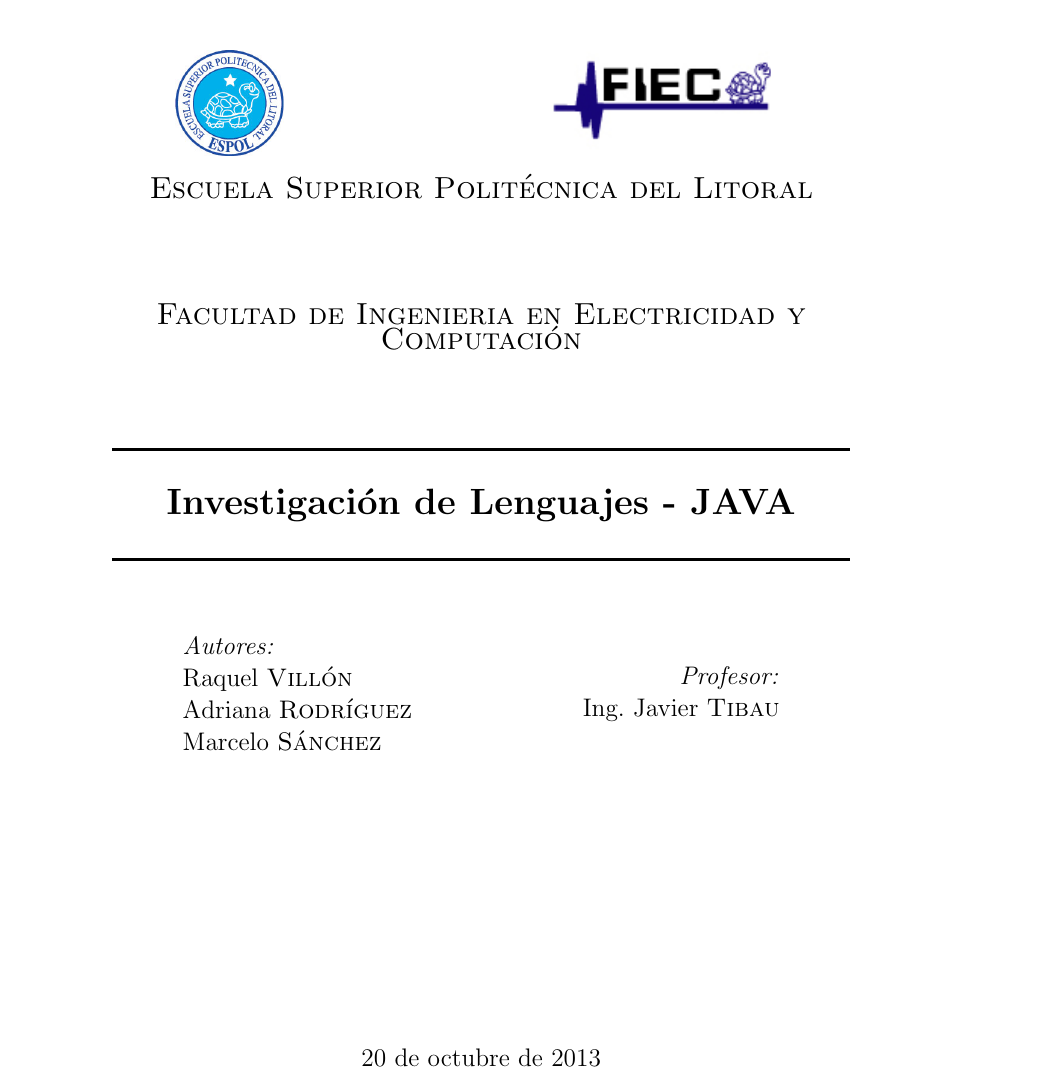
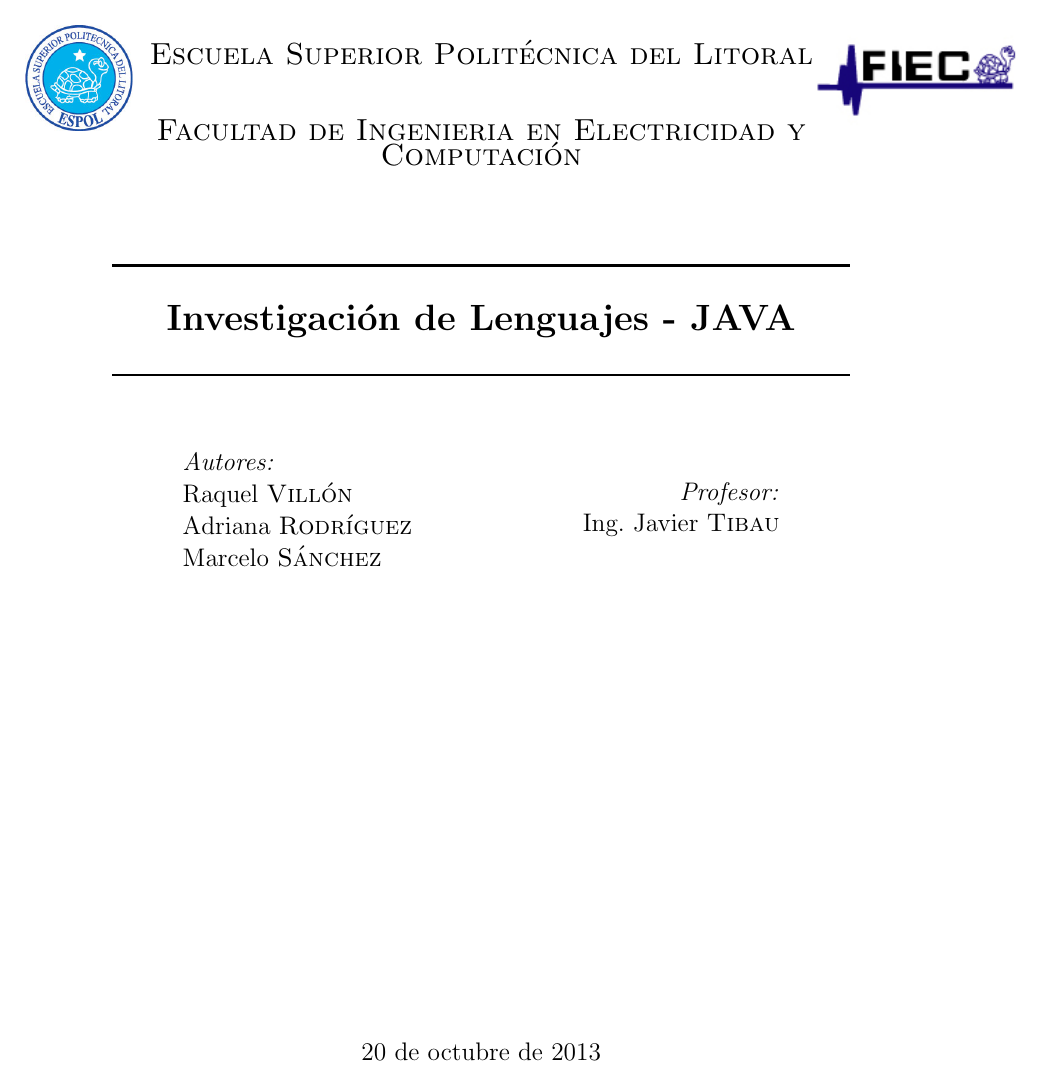
Before and after one commit to adrfarod/Lenguaje2013II, a LaTeX book (InvestigacionLenguajes.tex): page 1 of 15. Compiled offline with pdfLaTeX.

Commit message:
adicion de los logos

```diff
--- a/InvestigacionLenguajes.tex
+++ b/InvestigacionLenguajes.tex
@@ -63,27 +63,49 @@
 %\date{} % Activate to display a given date or no date (if empty),
          % otherwise the current date is printed
 
+
+\usepackage{eso-pic}
+\newcommand\BackgroundEspol{
+	\put(-250,300){
+	\parbox[b][\paperheight]{\paperwidth}{%
+           	\vfill
+	           \centering
+           	\includegraphics[height=0.1\textheight,width=0.3\textwidth,keepaspectratio]{logoespol.jpg}%
+	            \vfill
+}}}
+
+\newcommand\BackgroundFiec{
+	\put(225,300){
+	\parbox[b][\paperheight]{\paperwidth}{%
+           	\vfill
+	           \centering
+           	\includegraphics[height=0.1\textheight,width=0.3\textwidth,keepaspectratio]{logofiec.jpg}%
+	            \vfill
+}}}
+
+
 \begin{document}
 
 
 \begin{titlepage}
-\hspace*{0.2in}
-\includegraphics[height=0.1\textheight]{logoespol}
-\hspace*{2.0in}
-\includegraphics[width=0.3\textwidth]{logofiec}
+%\hspace*{0.2in}
+\AddToShipoutPicture*{\BackgroundEspol}
+\AddToShipoutPicture*{\BackgroundFiec}
+%\includegraphics[height=0.1\textheight]{logoespol}
+%\hspace*{2.0in}
+%\includegraphics[width=0.3\textwidth]{logofiec}
 %\includegraphics[width=0.1\textwidth]
 \begin{center}
-\textsc{\Large Escuela Superior Polit\'ecnica del Litoral}\\[2.0cm]
+\textsc{\Large Escuela Superior Polit\'ecnica del Litoral}\\[1.0cm]
 \textsc{\Large Facultad de Ingenieria en Electricidad y Computaci\'on}\\[1.5cm]
 
-% Title
+% Titulo
 \HRule \\[0.4cm]
 { \LARGE \bfseries Investigaci\'on de Lenguajes - JAVA \\[0.4cm] }
-
 \HRule \\[1.5cm]
 
 
-% Author and supervisor
+% Autores
 \begin{minipage}{0.4\textwidth}
 \begin{flushleft} \large
 \emph{Autores:}\\
```
Also changed, not shown: InvestigacionLenguajes.pdf, InvestigacionLenguajes.tex (2 more changed lines).
